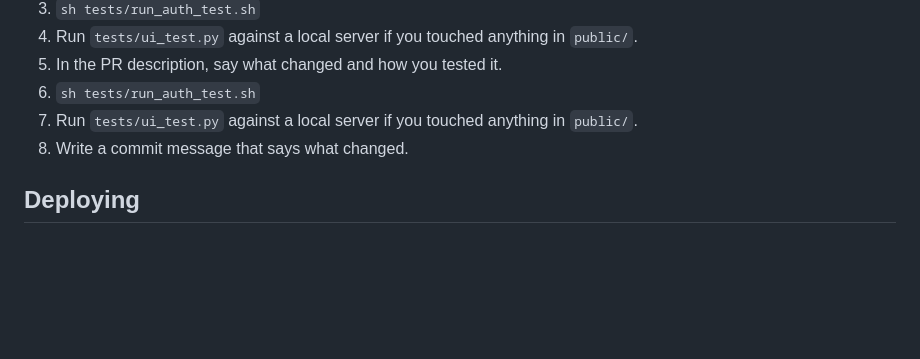
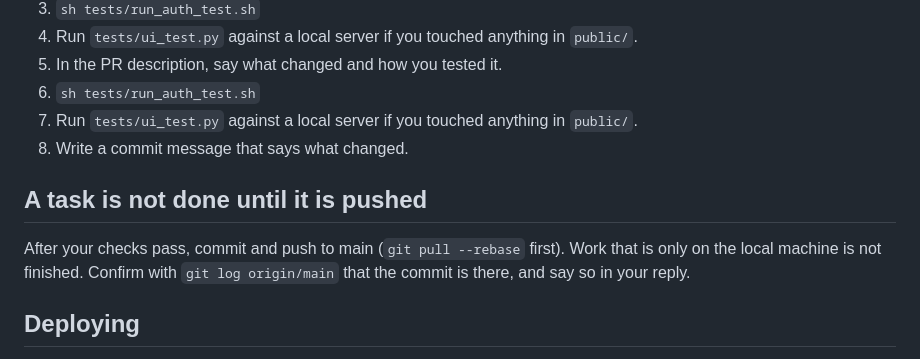
Before and after one commit to jtaomas/hsc-se-practice-repo, a Markdown page: AGENTS.md, the part around the change. Drawn GitHub-style; blank space fills up the shorter version.

Commit message:
AGENTS.md: a task is not done until pushed

```diff
--- a/AGENTS.md
+++ b/AGENTS.md
@@ -37,5 +37,8 @@ Everyone works directly on `main`. No pull request and no side branch is needed.
 3. Run `tests/ui_test.py` against a local server if you touched anything in `public/`.
 4. Write a commit message that says what changed.
 
+## A task is not done until it is pushed
+After your checks pass, commit and push to main (`git pull --rebase` first). Work that is only on the local machine is not finished. Confirm with `git log origin/main` that the commit is there, and say so in your reply.
+
 ## Deploying
 Pushing to `main` deploys to production through Vercel. If a push breaks the site, tell the owner. They can roll back in Vercel under Deployments.
```
